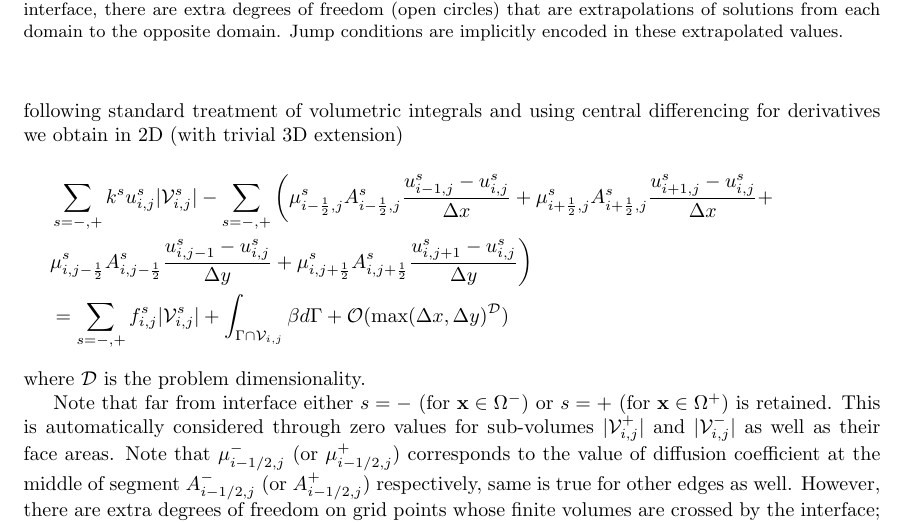
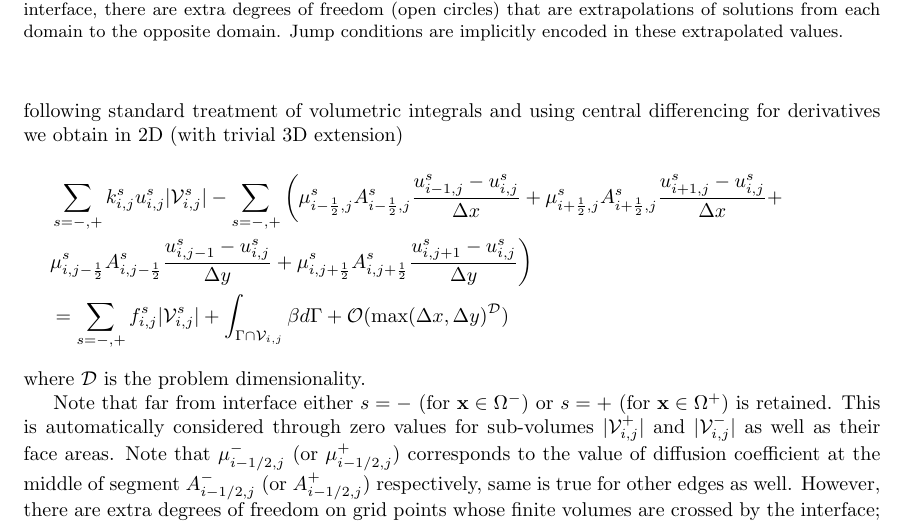
Before and after one commit to JAX-DIPS/JAX-DIPS, a LaTeX paper (manuscript/jax_dips.tex): part of page 2 of 7, cut so that both start at the same text. The pictures show the PDF file manuscript/jax_dips.pdf that the author committed with the source.

Commit message:
small fix

```diff
--- a/manuscript/jax_dips.tex
+++ b/manuscript/jax_dips.tex
@@ -143,7 +143,7 @@ Here we use a finite volume discretization equation uniformly for all grid point
 \begin{align*}
 &\sum_{s=-,+}\int_{\Omega^s \cap \mathcal{V}_{i,j}}  k^{s} u^{s} d\Omega -\sum_{s=-,+} \int_{\Omega^s\cap \partial\mathcal{V}_{i,j}} \mu^{s}\partial_{\mathbf{n}^s} u^s  d\Gamma = \sum_{s=-,+}\int_{\Omega^s \cap \mathcal{V}_{i,j}}  f^{s} d\Omega + \int_{\Gamma \cap \mathcal{V}_{i,j}}[\mu\partial_{\mathbf{n}}u]d\Gamma \\
 \intertext{following standard treatment of volumetric integrals and using central differencing for derivatives we obtain in 2D (with trivial 3D extension)}
-& \sum_{s=-,+} k^s u_{i,j}^{s} |\mathcal{V}_{i,j}^s| - \sum_{s=-,+}\bigg( \mu_{i-\frac{1}{2},j}^s A_{i-\frac{1}{2},j}^s\frac{u_{i-1,j}^s - u_{i,j}^s}{\Delta x}     +   \mu_{i+\frac{1}{2},j}^s A_{i+\frac{1}{2},j}^s\frac{u_{i+1,j}^s - u_{i,j}^s}{\Delta x} + \\
+& \sum_{s=-,+} k_{i,j}^s u_{i,j}^{s} |\mathcal{V}_{i,j}^s| - \sum_{s=-,+}\bigg( \mu_{i-\frac{1}{2},j}^s A_{i-\frac{1}{2},j}^s\frac{u_{i-1,j}^s - u_{i,j}^s}{\Delta x}     +   \mu_{i+\frac{1}{2},j}^s A_{i+\frac{1}{2},j}^s\frac{u_{i+1,j}^s - u_{i,j}^s}{\Delta x} + \\
 & \mu_{i, j-\frac{1}{2}}^s A_{i, j-\frac{1}{2}}^s\frac{u_{i,j-1}^s - u_{i,j}^s}{\Delta y} + \mu_{i, j+\frac{1}{2}}^s A_{i, j+\frac{1}{2}}^s\frac{u_{i,j+1}^s - u_{i,j}^s}{\Delta y} \bigg)  \\
 &=  \sum_{s=-,+} f_{i,j}^{s} |\mathcal{V}_{i,j}^s| + \int_{\Gamma\cap \mathcal{V}_{i,j}} \beta d\Gamma + \mathcal{O}(\max(\Delta x, \Delta y)^\mathcal{D})
 \end{align*}
```
Also changed, not shown: manuscript/jax_dips.pdf, 4 other files.
